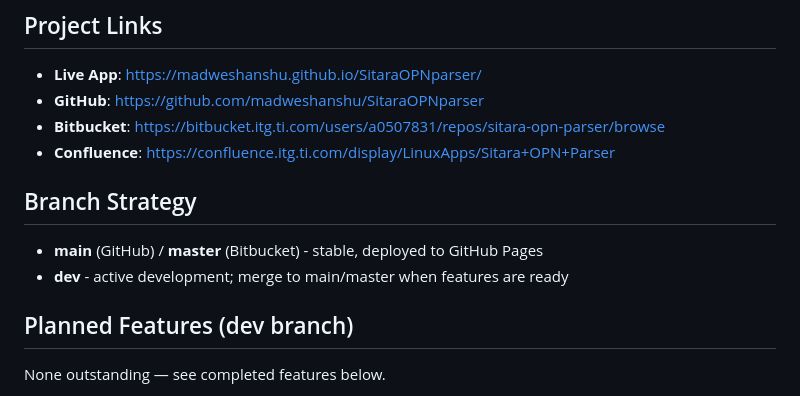
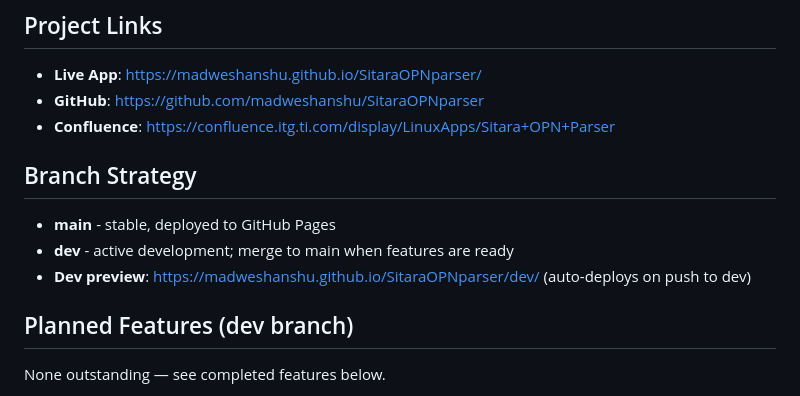
Before and after one commit to madweshanshu/SitaraOPNparser, a Markdown page: LOG.md, the part around the change. GitHub-like rendering.

```diff
--- a/LOG.md
+++ b/LOG.md
@@ -4,13 +4,13 @@
 
 - **Live App**: https://madweshanshu.github.io/SitaraOPNparser/
 - **GitHub**: https://github.com/madweshanshu/SitaraOPNparser
-- **Bitbucket**: https://bitbucket.itg.ti.com/users/a0507831/repos/sitara-opn-parser/browse
 - **Confluence**: https://confluence.itg.ti.com/display/LinuxApps/Sitara+OPN+Parser
 
 ## Branch Strategy
 
-- **main** (GitHub) / **master** (Bitbucket) - stable, deployed to GitHub Pages
-- **dev** - active development; merge to main/master when features are ready
+- **main** - stable, deployed to GitHub Pages
+- **dev** - active development; merge to main when features are ready
+- **Dev preview**: https://madweshanshu.github.io/SitaraOPNparser/dev/ (auto-deploys on push to dev)
 
 ## Planned Features (dev branch)
 
```
Also changed, not shown: README.md (+2 -4 lines).
